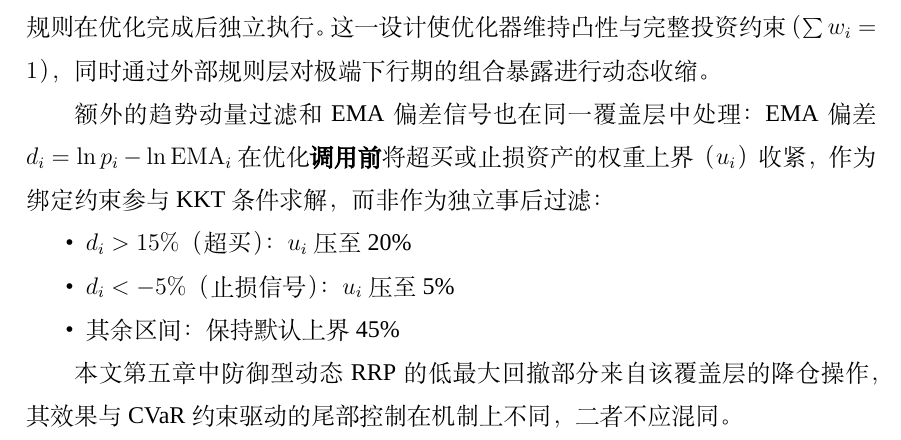
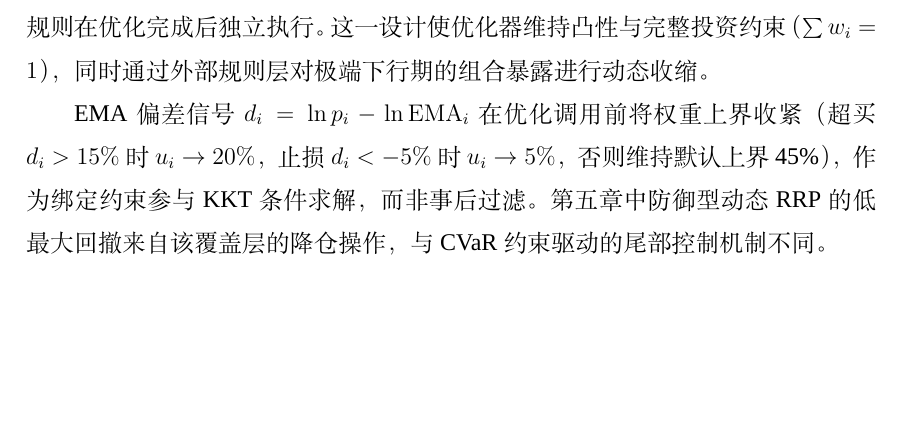
Before and after one commit to ericxuzhesheng/Relaxed-Risk-Parity-Research, a LaTeX thesis (report/thesis_latex/main.tex): part of page 17 of 59, cut so that both start at the same text, the shorter picture padded with empty space. Compiled offline with XeLaTeX; a missing font is replaced by an installed copy or a similar font.

Commit message:
docs: auto-save

```diff
--- a/report/thesis_latex/main.tex
+++ b/report/thesis_latex/main.tex
@@ -335,14 +335,7 @@ $\mathrm{DD}_t \geq 8.0\%$ & 0.50 & 降仓 50\% \\
 
 需要强调的是：回撤控制\textbf{并非}作为约束变量写入优化目标函数，而是作为事后规则在优化完成后独立执行。这一设计使优化器维持凸性与完整投资约束（$\sum w_i=1$），同时通过外部规则层对极端下行期的组合暴露进行动态收缩。
 
-额外的趋势动量过滤和 EMA 偏差信号也在同一覆盖层中处理：EMA 偏差 $d_i = \ln p_i - \ln \mathrm{EMA}_i$ 在优化\textbf{调用前}将超买或止损资产的权重上界（$u_i$）收紧，作为绑定约束参与 KKT 条件求解，而非作为独立事后过滤：
-\begin{itemize}
-\item $d_i > 15\%$（超买）：$u_i$ 压至 20\%
-\item $d_i < -5\%$（止损信号）：$u_i$ 压至 5\%
-\item 其余区间：保持默认上界 45\%
-\end{itemize}
-
-本文第五章中防御型动态 RRP 的低最大回撤部分来自该覆盖层的降仓操作，其效果与 CVaR 约束驱动的尾部控制在机制上不同，二者不应混同。
+EMA 偏差信号 $d_i = \ln p_i - \ln \mathrm{EMA}_i$ 在优化调用前将权重上界收紧（超买 $d_i > 15\%$ 时 $u_i \to 20\%$，止损 $d_i < -5\%$ 时 $u_i \to 5\%$，否则维持默认上界 45\%），作为绑定约束参与 KKT 条件求解，而非事后过滤。第五章中防御型动态 RRP 的低最大回撤来自该覆盖层的降仓操作，与 CVaR 约束驱动的尾部控制机制不同。
 
 \subsection{协方差估计方法}
 协方差矩阵的质量直接影响风险预算分配和权重求解。本文在不同模型和稳健性检验中使用三类估计器。
```
Also changed, not shown: report/thesis_latex/main.pdf, 3 other files.
